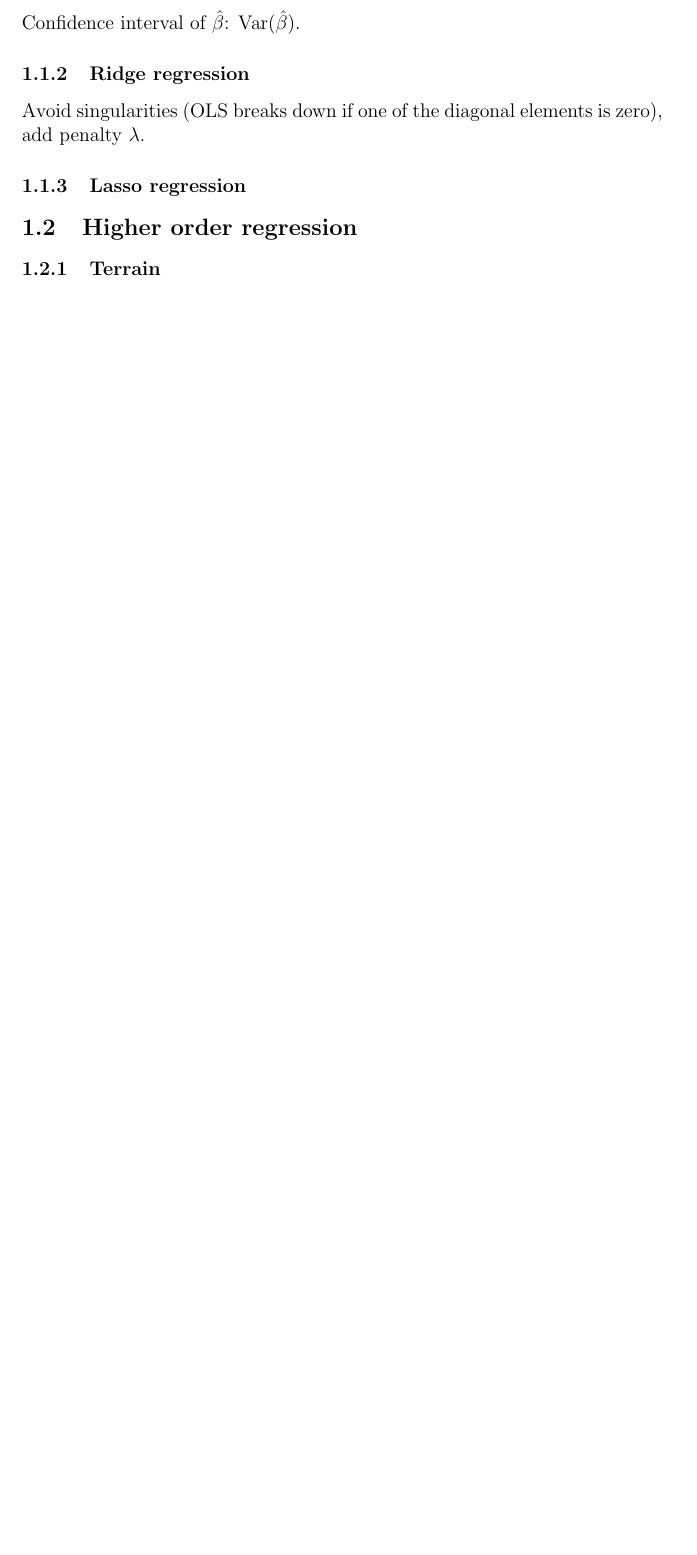
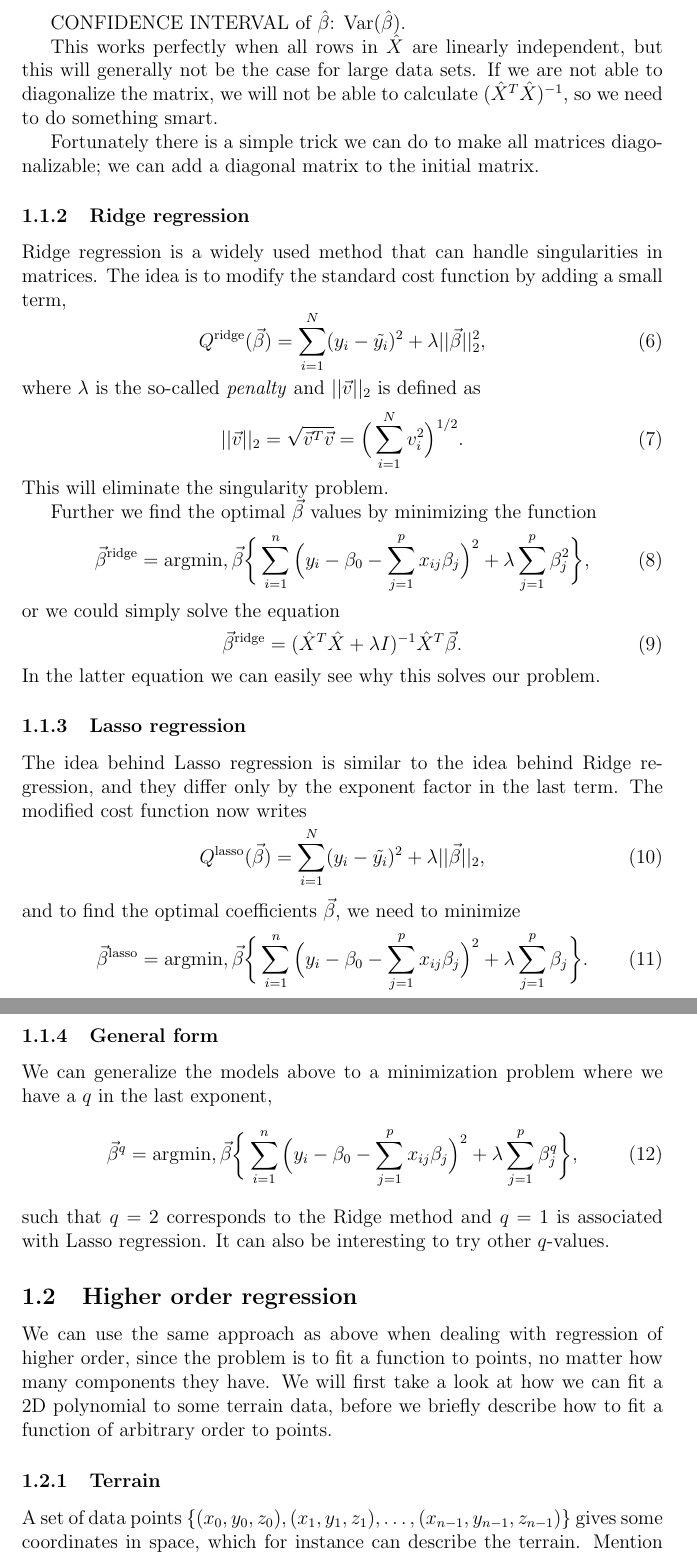
Before and after one commit to evenmn/FYS-STK4155, a LaTeX paper (doc/Project1/text/master.tex, which reads doc/Project1/text/theory.tex): part of page 3 of 6 before the commit and two parts of pages 4 and 5 of 8 after it, the two joined at a grey line, cut so that both start at the same text, the shorter picture padded with empty space. Compiled offline with pdfLaTeX.

Commit message:
Wrote about ridge and lasso regression

```diff
--- a/doc/Project1/text/theory.tex
+++ b/doc/Project1/text/theory.tex
@@ -18,19 +39,53 @@ which for OLS is defines as
+CONFIDENCE INTERVAL of $\hat{\beta}$: Var($\hat{\beta}$).
+
+This works perfectly when all rows in $\hat{X}$ are linearly independent, but this will generally not be the case for large data sets. If we are not able to diagonalize the matrix, we will not be able to calculate $(\hat{X}^T\hat{X})^{-1}$, so we need to do something smart.
+
+Fortunately there is a simple trick we can do to make all matrices diagonalizable; we can add a diagonal matrix to the initial matrix.
 
 
+\subsubsection{Ridge regression} \label{sec:ridge}
+Ridge regression is a widely used method that can handle singularities in matrices. The idea is to modify the standard cost function by adding a small term,
 \begin{equation}
-\vec{y}=\hat{X}^T\vec{\beta}+\vec{\varepsilon}
+Q^{\text{ridge}}(\vec{\beta})=\sum_{i=1}^N(y_i-\tilde{y_i})^2+\lambda||\vec{\beta}||_2^2,
 \end{equation}
-Confidence interval of $\hat{\beta}$: Var($\hat{\beta}$).
+where $\lambda$ is the so-called \textit{penalty} and $||\vec{v}||_2$ is defined as
+\begin{equation}
+||\vec{v}||_2=\sqrt{\vec{v}^T\vec{v}}=\Big(\sum_{i=1}^Nv_i^2\Big)^{1/2}.
+\end{equation}
+This will eliminate the singularity problem.
 
-\subsubsection{Ridge regression} \label{sec:ridge}
-Avoid singularities (OLS breaks down if one of the diagonal elements is zero), add penalty $\lambda$.
+Further we find the optimal $\vec{\beta}$ values by minimizing the function
+\begin{equation}
+\vec{\beta}^{\text{ridge}}=\text{argmin},\vec{\beta}\bigg\{\sum_{i=1}^{n}\Big(y_i-\beta_0-\sum_{j=1}^px_{ij}\beta_j\Big)^2+\lambda\sum_{j=1}^p\beta_j^2\bigg\},
+\end{equation}
+or we could simply solve the equation
+\begin{equation}
+\vec{\beta}^{\text{ridge}}=(\hat{X}^T\hat{X}+\lambda I)^{-1}\hat{X}^T\vec{\beta}.
+\end{equation}
+In the latter equation we can easily see why this solves our problem.
 
 \subsubsection{Lasso regression} \label{sec:lasso}
+The idea behind Lasso regression is similar to the idea behind Ridge regression, and they differ only by the exponent factor in the last term. The modified cost function now writes
+\begin{equation}
+Q^{\text{lasso}}(\vec{\beta})=\sum_{i=1}^N(y_i-\tilde{y_i})^2+\lambda||\vec{\beta}||_2,
+\end{equation}
+and to find the optimal coefficients $\vec{\beta}$, we need to minimize
+\begin{equation}
+\vec{\beta}^{\text{lasso}}=\text{argmin},\vec{\beta}\bigg\{\sum_{i=1}^{n}\Big(y_i-\beta_0-\sum_{j=1}^px_{ij}\beta_j\Big)^2+\lambda\sum_{j=1}^p\beta_j\bigg\}.
+\end{equation}
 
+\subsubsection{General form}
+We can generalize the models above to a minimization problem where we have a $q$ in the last exponent,
+\begin{equation}
+\vec{\beta}^q=\text{argmin},\vec{\beta}\bigg\{\sum_{i=1}^{n}\Big(y_i-\beta_0-\sum_{j=1}^px_{ij}\beta_j\Big)^2+\lambda\sum_{j=1}^p\beta_j^q\bigg\},
+\end{equation}
+such that $q=2$ corresponds to the Ridge method and $q=1$ is associated with Lasso regression. It can also be interesting to try other $q$-values.
 
 \subsection{Higher order regression} \label{sec:higher_reg}
+We can use the same approach as above when dealing with regression of higher order, since the problem is to fit a function to points, no matter how many components they have. We will first take a look at how we can fit a 2D polynomial to some terrain data, before we briefly describe how to fit a function of arbitrary order to points.
 
 \subsubsection{Terrain} \label{sec:terrain}
+A set of data points $\{(x_0, y_0, z_0), (x_1, y_1, z_1),\hdots, (x_{n-1}, y_{n-1},z_{n-1})\}$ gives some coordinates in space, which for instance can describe the terrain.
 Mention the Franke Function
 
 \begin{align*}
```
Also changed, not shown: doc/Project1/text/master.pdf, doc/Project1/text/theory.tex (23 more changed lines).
